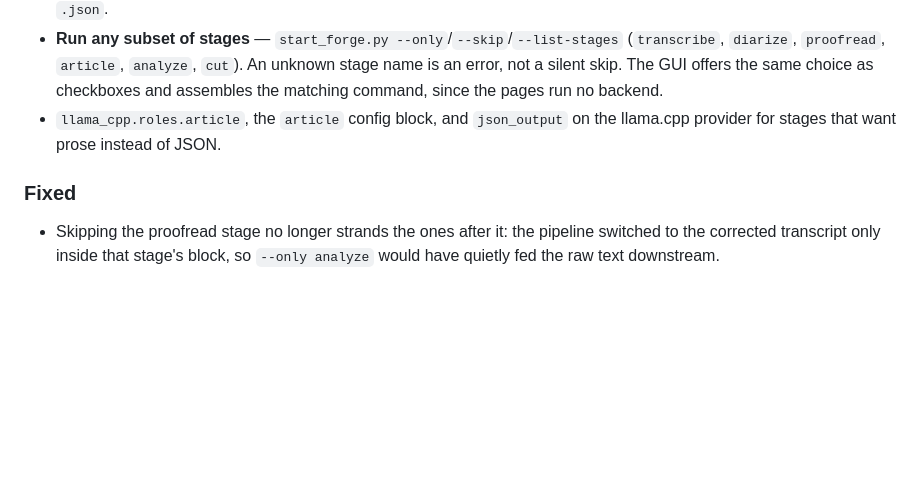
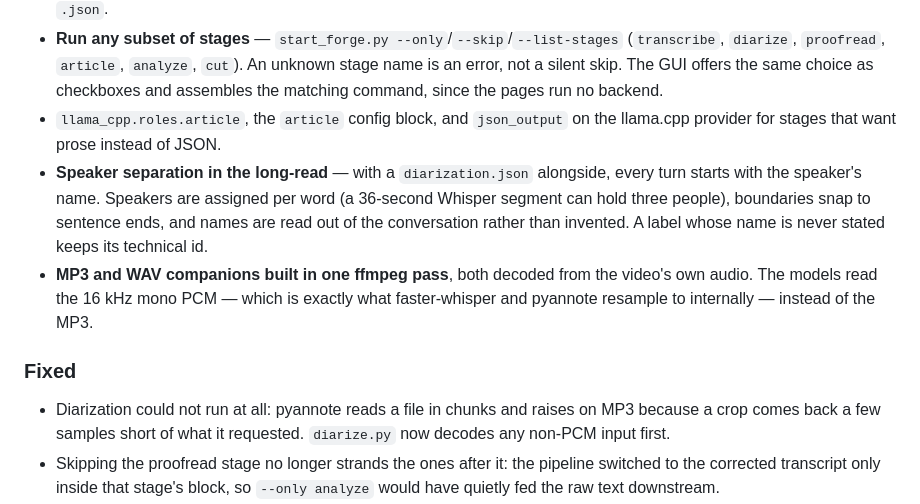
Before and after one commit to Bormotoon/Podcast-Reels-Forge, a Markdown page: CHANGELOG.md, the part around the change. Drawn GitHub-style; blank space fills up the shorter version.

Commit message:
docs(changelog): record speaker separation and the audio companions
Co-Authored-By: Claude Opus 4.8 <noreply@anthropic.com>

```diff
--- a/CHANGELOG.md
+++ b/CHANGELOG.md
@@ -18,8 +18,19 @@ to [Semantic Versioning](https://semver.org/spec/v2.0.0.html).
   checkboxes and assembles the matching command, since the pages run no backend.
 - `llama_cpp.roles.article`, the `article` config block, and `json_output` on the
   llama.cpp provider for stages that want prose instead of JSON.
+- **Speaker separation in the long-read** — with a `diarization.json` alongside,
+  every turn starts with the speaker's name. Speakers are assigned per word (a
+  36-second Whisper segment can hold three people), boundaries snap to sentence
+  ends, and names are read out of the conversation rather than invented. A label
+  whose name is never stated keeps its technical id.
+- **MP3 and WAV companions built in one ffmpeg pass**, both decoded from the
+  video's own audio. The models read the 16 kHz mono PCM — which is exactly what
+  faster-whisper and pyannote resample to internally — instead of the MP3.
 
 ### Fixed
+- Diarization could not run at all: pyannote reads a file in chunks and raises on
+  MP3 because a crop comes back a few samples short of what it requested.
+  `diarize.py` now decodes any non-PCM input first.
 - Skipping the proofread stage no longer strands the ones after it: the pipeline
   switched to the corrected transcript only inside that stage's block, so
   `--only analyze` would have quietly fed the raw text downstream.
```
